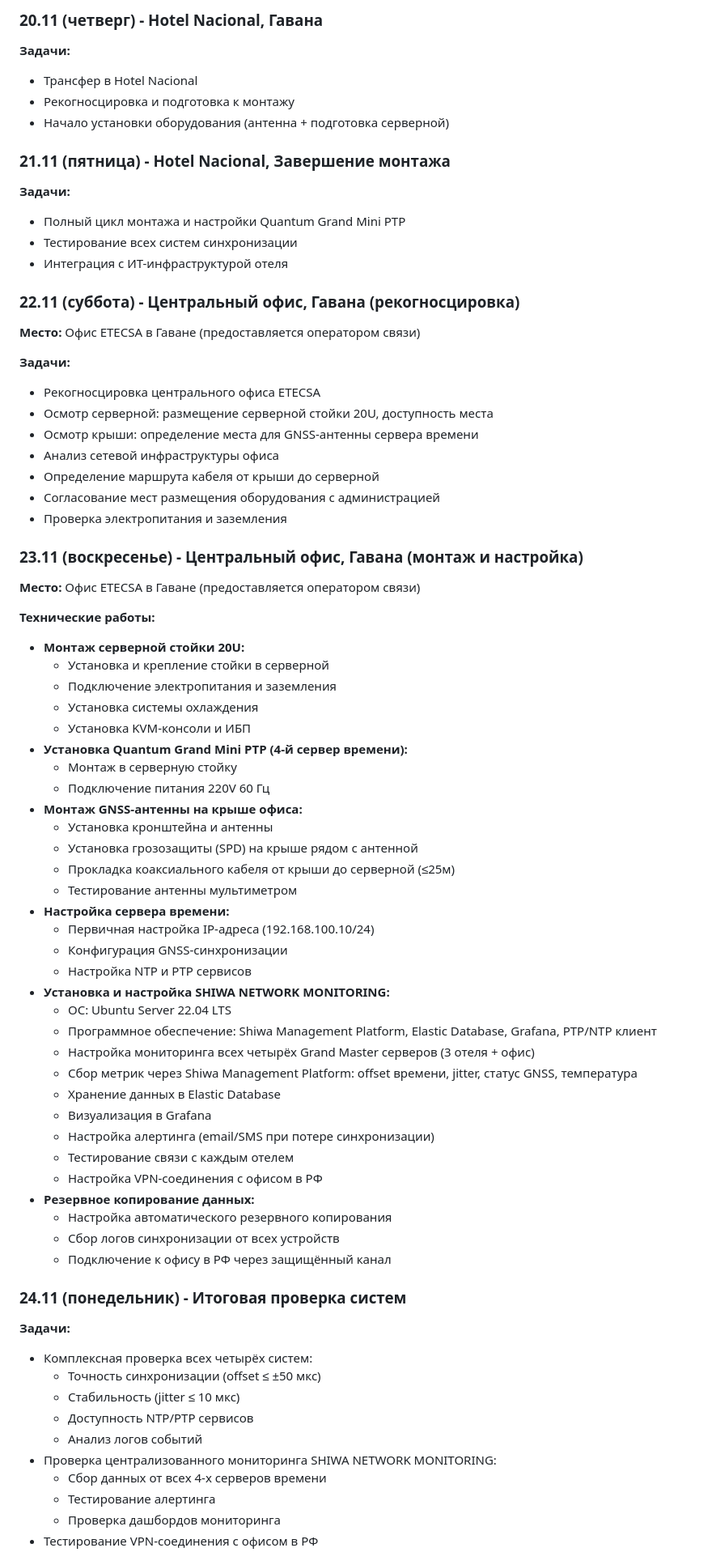
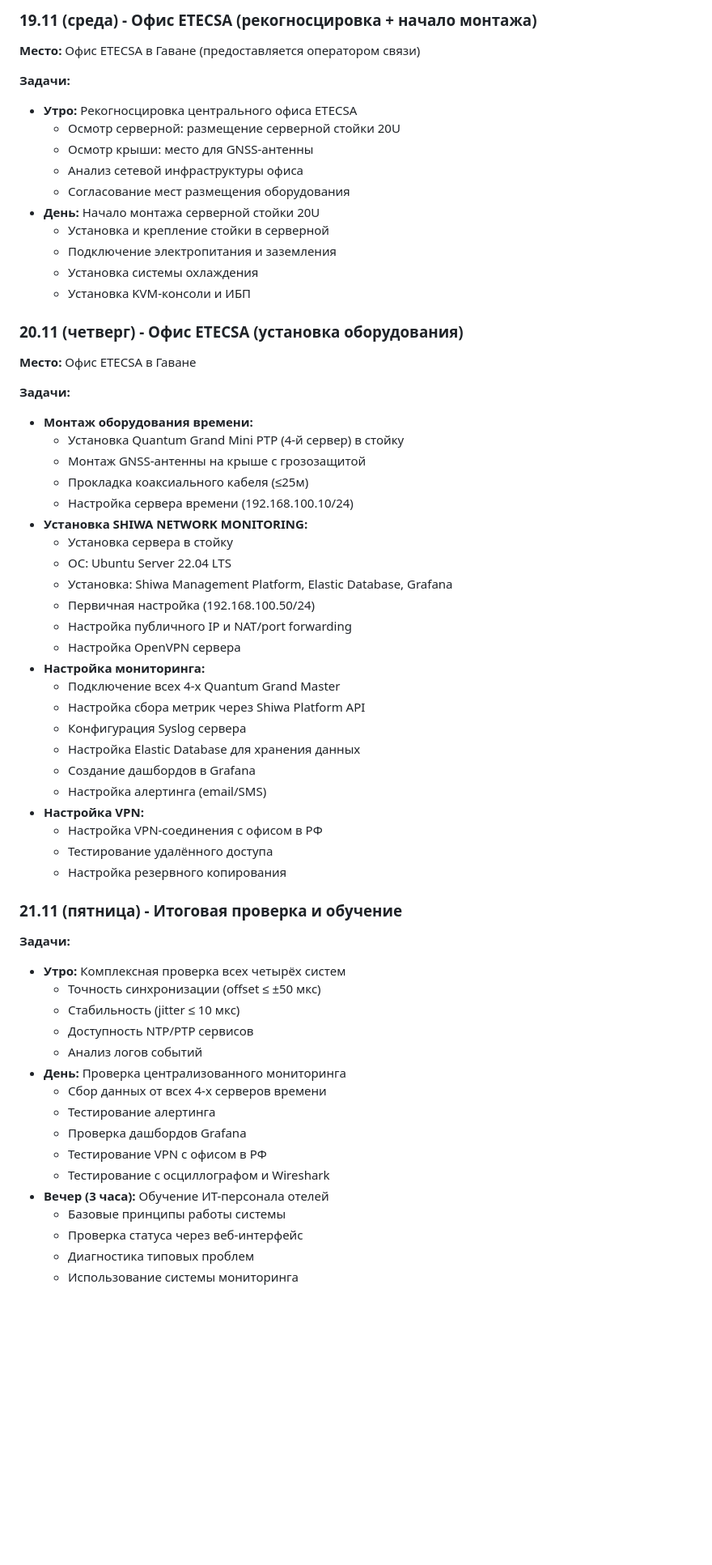
Before and after one commit to SiwaNetwork/BIZNES_HOTEL, a Markdown page: technical_plan.md, the part around one of its changes. Shown at 81% size. GitHub-like rendering; blank space fills up the shorter version.

```diff
--- a/technical_plan.md
+++ b/technical_plan.md
@@ -80,74 +73,63 @@
 
-### 20.11 (четверг) - Hotel Nacional, Гавана
-**Задачи:**
-- Трансфер в Hotel Nacional
-- Рекогносцировка и подготовка к монтажу
-- Начало установки оборудования (антенна + подготовка серверной)
-
-### 21.11 (пятница) - Hotel Nacional, Завершение монтажа
-**Задачи:**
-- Полный цикл монтажа и настройки Quantum Grand Mini PTP
-- Тестирование всех систем синхронизации
-- Интеграция с ИТ-инфраструктурой отеля
-
-### 22.11 (суббота) - Центральный офис, Гавана (рекогносцировка)
+### 19.11 (среда) - Офис ETECSA (рекогносцировка + начало монтажа)
 **Место:** Офис ETECSA в Гаване (предоставляется оператором связи)
 
 **Задачи:**
-- Рекогносцировка центрального офиса ETECSA
-- Осмотр серверной: размещение серверной стойки 20U, доступность места
-- Осмотр крыши: определение места для GNSS-антенны сервера времени
-- Анализ сетевой инфраструктуры офиса
-- Определение маршрута кабеля от крыши до серверной
-- Согласование мест размещения оборудования с администрацией
-- Проверка электропитания и заземления
-
-### 23.11 (воскресенье) - Центральный офис, Гавана (монтаж и настройка)
-**Место:** Офис ETECSA в Гаване (предоставляется оператором связи)
-
-**Технические работы:**
-- **Монтаж серверной стойки 20U:**
+- **Утро:** Рекогносцировка центрального офиса ETECSA
+  - Осмотр серверной: размещение серверной стойки 20U
+  - Осмотр крыши: место для GNSS-антенны
+  - Анализ сетевой инфраструктуры офиса
+  - Согласование мест размещения оборудования
+- **День:** Начало монтажа серверной стойки 20U
   - Установка и крепление стойки в серверной
   - Подключение электропитания и заземления
   - Установка системы охлаждения
   - Установка KVM-консоли и ИБП
-- **Установка Quantum Grand Mini PTP (4-й сервер времени):**
-  - Монтаж в серверную стойку
-  - Подключение питания 220V 60 Гц
-- **Монтаж GNSS-антенны на крыше офиса:**
-  - Установка кронштейна и антенны
-  - Установка грозозащиты (SPD) на крыше рядом с антенной
-  - Прокладка коаксиального кабеля от крыши до серверной (≤25м)
-  - Тестирование антенны мультиметром
-- **Настройка сервера времени:**
-  - Первичная настройка IP-адреса (192.168.100.10/24)
-  - Конфигурация GNSS-синхронизации
-  - Настройка NTP и PTP сервисов
-- **Установка и настройка SHIWA NETWORK MONITORING:**
+
+### 20.11 (четверг) - Офис ETECSA (установка оборудования)
+**Место:** Офис ETECSA в Гаване
+
+**Задачи:**
+- **Монтаж оборудования времени:**
+  - Установка Quantum Grand Mini PTP (4-й сервер) в стойку
+  - Монтаж GNSS-антенны на крыше с грозозащитой
+  - Прокладка коаксиального кабеля (≤25м)
+  - Настройка сервера времени (192.168.100.10/24)
+- **Установка SHIWA NETWORK MONITORING:**
+  - Установка сервера в стойку
   - ОС: Ubuntu Server 22.04 LTS
-  - Программное обеспечение: Shiwa Management Platform, Elastic Database, Grafana, PTP/NTP клиент
-  - Настройка мониторинга всех четырёх Grand Master серверов (3 отеля + офис)
-  - Сбор метрик через Shiwa Management Platform: offset времени, jitter, статус GNSS, температура
-  - Хранение данных в Elastic Database
-  - Визуализация в Grafana
-  - Настройка алертинга (email/SMS при потере синхронизации)
-  - Тестирование связи с каждым отелем
+  - Установка: Shiwa Management Platform, Elastic Database, Grafana
+  - Первичная настройка (192.168.100.50/24)
+  - Настройка публичного IP и NAT/port forwarding
+  - Настройка OpenVPN сервера
+- **Настройка мониторинга:**
+  - Подключение всех 4-х Quantum Grand Master
+  - Настройка сбора метрик через Shiwa Platform API
+  - Конфигурация Syslog сервера
+  - Настройка Elastic Database для хранения данных
+  - Создание дашбордов в Grafana
+  - Настройка алертинга (email/SMS)
+- **Настройка VPN:**
   - Настройка VPN-соединения с офисом в РФ
-- **Резервное копирование данных:**
-  - Настройка автоматического резервного копирования
-  - Сбор логов синхронизации от всех устройств
-  - Подключение к офису в РФ через защищённый канал
+  - Тестирование удалённого доступа
+  - Настройка резервного копирования
 
-### 24.11 (понедельник) - Итоговая проверка систем
+### 21.11 (пятница) - Итоговая проверка и обучение
 **Задачи:**
-- Комплексная проверка всех четырёх систем:
+- **Утро:** Комплексная проверка всех четырёх систем
   - Точность синхронизации (offset ≤ ±50 мкс)
   - Стабильность (jitter ≤ 10 мкс)
   - Доступность NTP/PTP сервисов
   - Анализ логов событий
-- Проверка централизованного мониторинга SHIWA NETWORK MONITORING:
+- **День:** Проверка централизованного мониторинга
   - Сбор данных от всех 4-х серверов времени
   - Тестирование алертинга
-  - Проверка дашбордов мониторинга
-- Тестирование VPN-соединения с офисом в РФ
+  - Проверка дашбордов Grafana
+  - Тестирование VPN с офисом в РФ
+  - Тестирование с осциллографом и Wireshark
+- **Вечер (3 часа):** Обучение ИТ-персонала отелей
+  - Базовые принципы работы системы
+  - Проверка статуса через веб-интерфейс
+  - Диагностика типовых проблем
+  - Использование системы мониторинга
 
```
Also changed, not shown: other parts of technical_plan.md (+55 -66 lines), README.md (+10 -13 lines), testing_criteria.md (+1 -1 lines).
